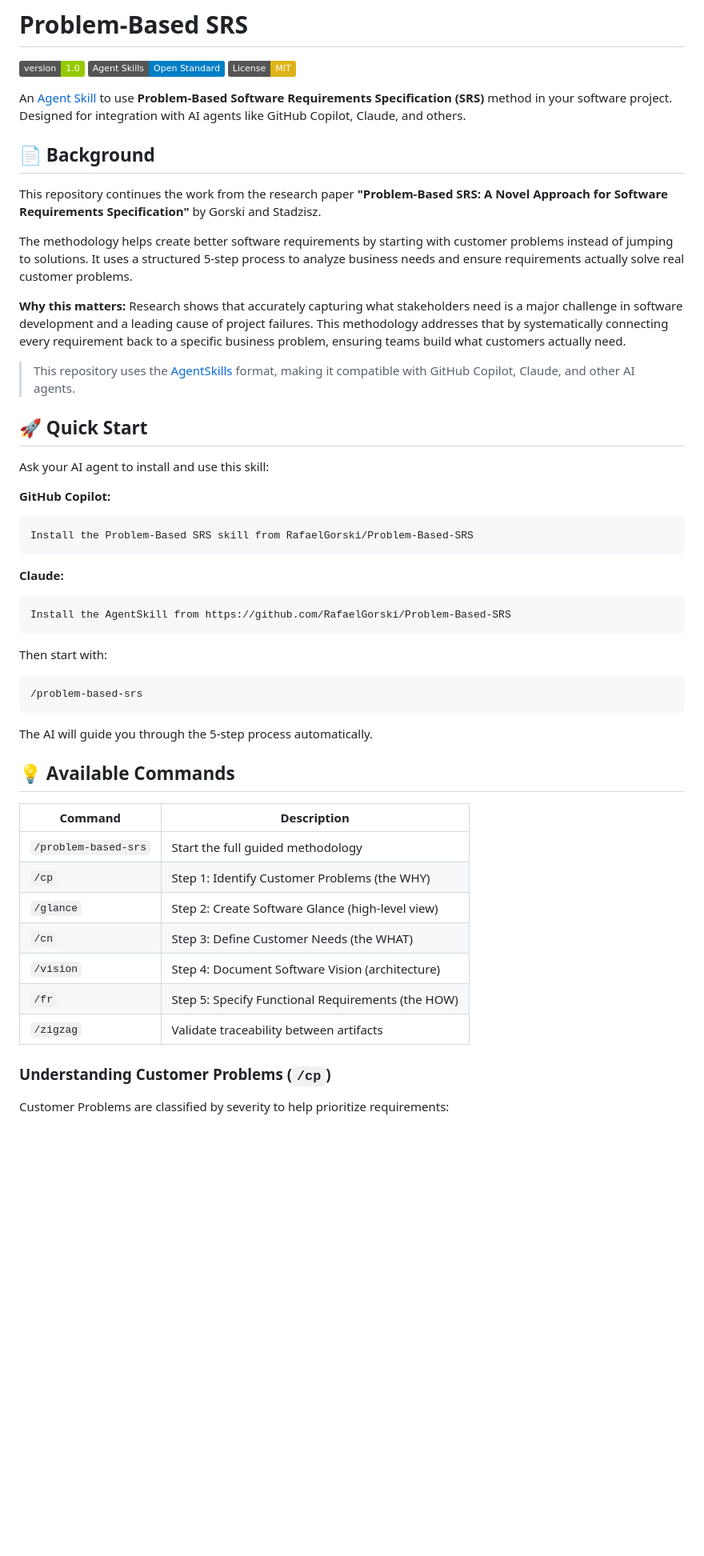
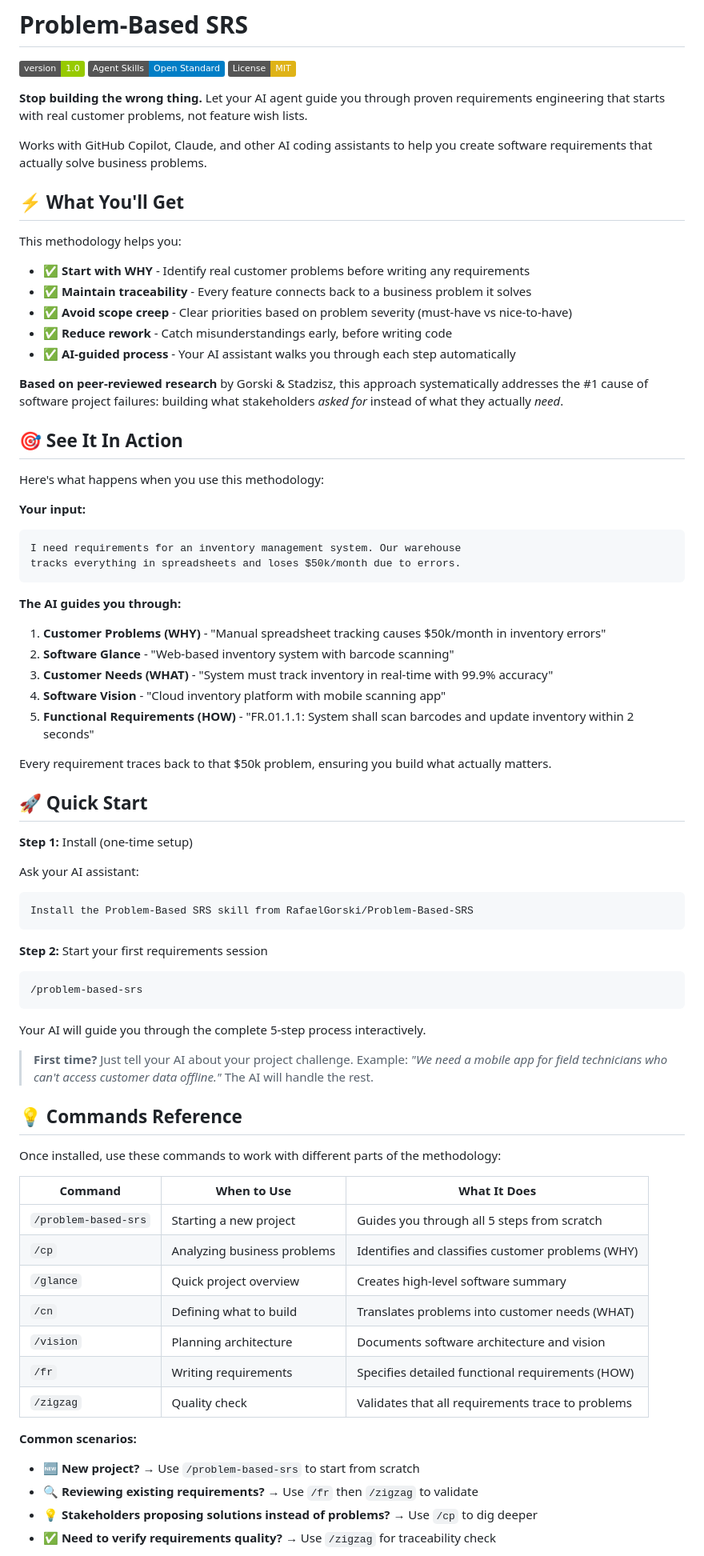
Before and after one commit to RafaelGorski/Problem-Based-SRS, a Markdown page: README.md, the part around one of its changes. Shown at 80% size. Drawn GitHub-style; badges without logos; blank space fills up the shorter version.

Commit message:
docs: Improve README for customer clarity and ease of use
Co-authored-by: RafaelGorski <540567+RafaelGorski@users.noreply.github.com>

````diff
--- a/README.md
+++ b/README.md
@@ -4,51 +4,79 @@
 [![Agent Skills](https://img.shields.io/badge/Agent%20Skills-Open%20Standard-blue)](https://github.com/agentskills/agentskills)
 [![License: MIT](https://img.shields.io/badge/License-MIT-yellow.svg)](https://opensource.org/licenses/MIT)
 
-An [Agent Skill](https://github.com/agentskills/agentskills) to use **Problem-Based Software Requirements Specification (SRS)** method in your software project. Designed for integration with AI agents like GitHub Copilot, Claude, and others.
+**Stop building the wrong thing.** Let your AI agent guide you through proven requirements engineering that starts with real customer problems, not feature wish lists.
 
-## 📄 Background
+Works with GitHub Copilot, Claude, and other AI coding assistants to help you create software requirements that actually solve business problems.
 
-This repository continues the work from the research paper **"Problem-Based SRS: A Novel Approach for Software Requirements Specification"** by Gorski and Stadzisz.
+## ⚡ What You'll Get
 
-The methodology helps create better software requirements by starting with customer problems instead of jumping to solutions. It uses a structured 5-step process to analyze business needs and ensure requirements actually solve real customer problems.
+This methodology helps you:
 
-**Why this matters:** Research shows that accurately capturing what stakeholders need is a major challenge in software development and a leading cause of project failures. This methodology addresses that by systematically connecting every requirement back to a specific business problem, ensuring teams build what customers actually need.
+- ✅ **Start with WHY** - Identify real customer problems before writing any requirements
+- ✅ **Maintain traceability** - Every feature connects back to a business problem it solves
+- ✅ **Avoid scope creep** - Clear priorities based on problem severity (must-have vs nice-to-have)
+- ✅ **Reduce rework** - Catch misunderstandings early, before writing code
+- ✅ **AI-guided process** - Your AI assistant walks you through each step automatically
 
-> This repository uses the [AgentSkills](https://agentskills.io) format, making it compatible with GitHub Copilot, Claude, and other AI agents.
+**Based on peer-reviewed research** by Gorski & Stadzisz, this approach systematically addresses the #1 cause of software project failures: building what stakeholders *asked for* instead of what they actually *need*.
+
+## 🎯 See It In Action
+
+Here's what happens when you use this methodology:
+
+**Your input:**
+```
+I need requirements for an inventory management system. Our warehouse
+tracks everything in spreadsheets and loses $50k/month due to errors.
+```
+
+**The AI guides you through:**
+
+1. **Customer Problems (WHY)** - "Manual spreadsheet tracking causes $50k/month in inventory errors"
+2. **Software Glance** - "Web-based inventory system with barcode scanning"
+3. **Customer Needs (WHAT)** - "System must track inventory in real-time with 99.9% accuracy"
+4. **Software Vision** - "Cloud inventory platform with mobile scanning app"
+5. **Functional Requirements (HOW)** - "FR.01.1.1: System shall scan barcodes and update inventory within 2 seconds"
+
+Every requirement traces back to that $50k problem, ensuring you build what actually matters.
 
 ## 🚀 Quick Start
 
-Ask your AI agent to install and use this skill:
+**Step 1:** Install (one-time setup)
 
-**GitHub Copilot:**
+Ask your AI assistant:
 ```
 Install the Problem-Based SRS skill from RafaelGorski/Problem-Based-SRS
 ```
 
-**Claude:**
-```
-Install the AgentSkill from https://github.com/RafaelGorski/Problem-Based-SRS
-```
+**Step 2:** Start your first requirements session
 
-Then start with:
 ```
 /problem-based-srs
 ```
 
-The AI will guide you through the 5-step process automatically.
+Your AI will guide you through the complete 5-step process interactively.
 
-## 💡 Available Commands
+> **First time?** Just tell your AI about your project challenge. Example: *"We need a mobile app for field technicians who can't access customer data offline."* The AI will handle the rest.
 
-| Command | Description |
-|---------|-------------|
-| `/problem-based-srs` | Start the full guided methodology |
-| `/cp` | Step 1: Identify Customer Problems (the WHY) |
-| `/glance` | Step 2: Create Software Glance (high-level view) |
-| `/cn` | Step 3: Define Customer Needs (the WHAT) |
-| `/vision` | Step 4: Document Software Vision (architecture) |
-| `/fr` | Step 5: Specify Functional Requirements (the HOW) |
-| `/zigzag` | Validate traceability between artifacts |
+## 💡 Commands Reference
 
-### Understanding Customer Problems (`/cp`)
+Once installed, use these commands to work with different parts of the methodology:
 
-Customer Problems are classified by severity to help prioritize requirements:
+| Command | When to Use | What It Does |
+|---------|-------------|--------------|
+| `/problem-based-srs` | Starting a new project | Guides you through all 5 steps from scratch |
+| `/cp` | Analyzing business problems | Identifies and classifies customer problems (WHY) |
+| `/glance` | Quick project overview | Creates high-level software summary |
+| `/cn` | Defining what to build | Translates problems into customer needs (WHAT) |
+| `/vision` | Planning architecture | Documents software architecture and vision |
+| `/fr` | Writing requirements | Specifies detailed functional requirements (HOW) |
+| `/zigzag` | Quality check | Validates that all requirements trace to problems |
+
+**Common scenarios:**
+
+- 🆕 **New project?** → Use `/problem-based-srs` to start from scratch
+- 🔍 **Reviewing existing requirements?** → Use `/fr` then `/zigzag` to validate
+- 💡 **Stakeholders proposing solutions instead of problems?** → Use `/cp` to dig deeper
+- ✅ **Need to verify requirements quality?** → Use `/zigzag` for traceability check
+
````
Also changed, not shown: other parts of README.md (+90 -83 lines).
